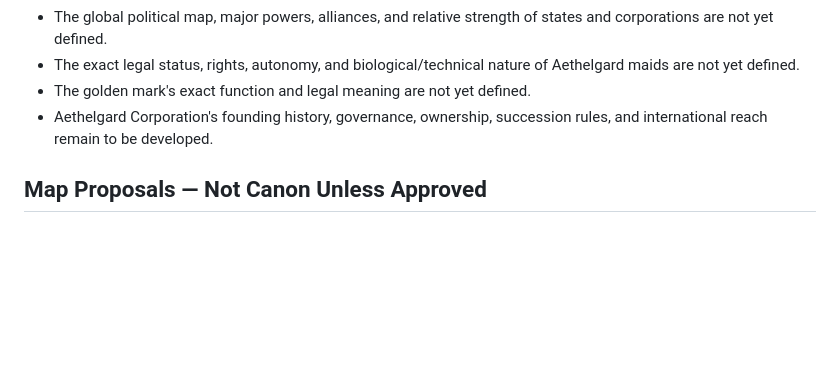
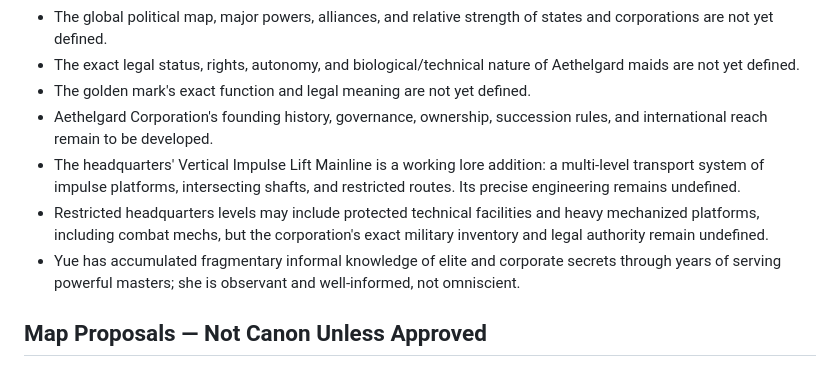
Before and after one commit to bondarenkodenis102938-lgtm/aethelgard-world-bible, a Markdown page: CANON_STATUS.md, the part around the change. GitHub-like rendering; blank space fills up the shorter version.

Commit message:
Register headquarters transport and Yue's informal knowledge as working lore

```diff
--- a/CANON_STATUS.md
+++ b/CANON_STATUS.md
@@ -38,6 +38,9 @@ These are the selected geographic anchors from map planning. They do not approve
 - The exact legal status, rights, autonomy, and biological/technical nature of Aethelgard maids are not yet defined.
 - The golden mark's exact function and legal meaning are not yet defined.
 - Aethelgard Corporation's founding history, governance, ownership, succession rules, and international reach remain to be developed.
+- The headquarters' Vertical Impulse Lift Mainline is a working lore addition: a multi-level transport system of impulse platforms, intersecting shafts, and restricted routes. Its precise engineering remains undefined.
+- Restricted headquarters levels may include protected technical facilities and heavy mechanized platforms, including combat mechs, but the corporation's exact military inventory and legal authority remain undefined.
+- Yue has accumulated fragmentary informal knowledge of elite and corporate secrets through years of serving powerful masters; she is observant and well-informed, not omniscient.
 
 ## Map Proposals — Not Canon Unless Approved
 - Proposed capital name: **Edelberg**.
```
